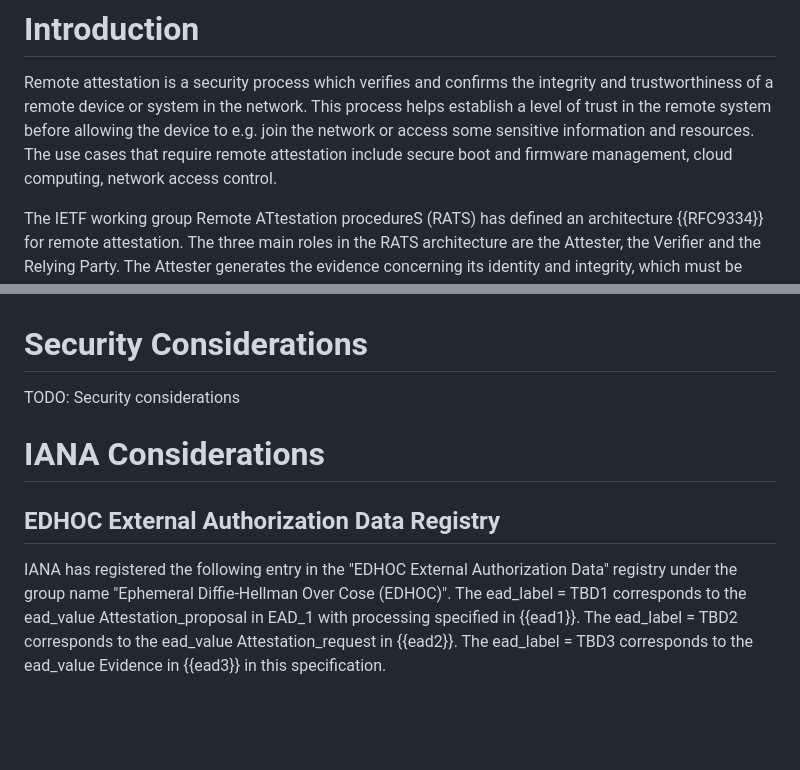
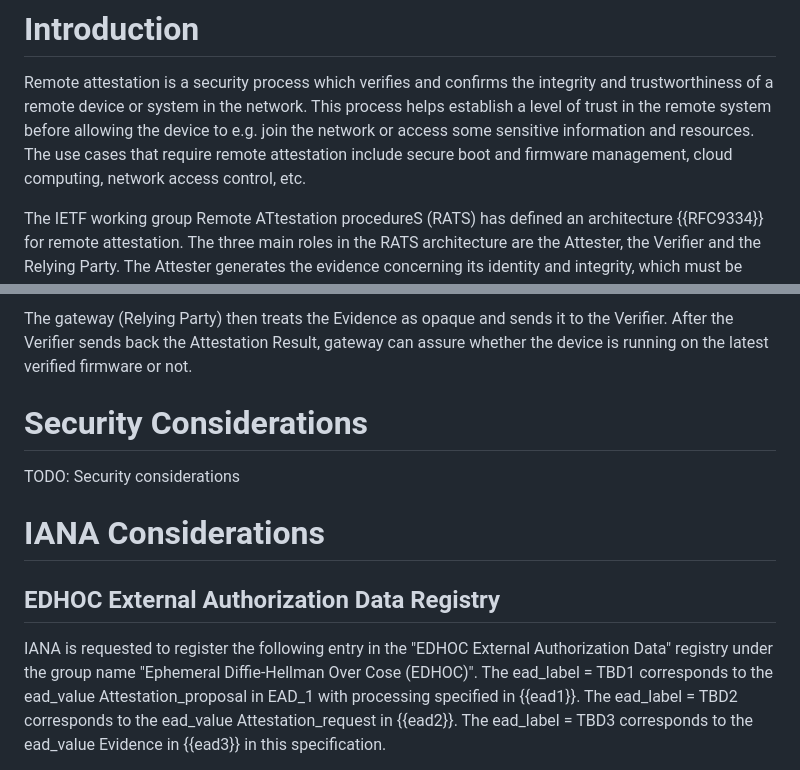
Before and after one commit to ysong02/draft-song-lake-ra, a Markdown page: draft-song-lake-ra.md, 2 parts joined by grey strips. GitHub-like rendering; blank space fills up the shorter version.

```diff
--- a/draft-song-lake-ra.md
+++ b/draft-song-lake-ra.md
@@ -51,7 +55,7 @@ This document specifies how to perform remote attestation via a very compact and
 <!--Discuss remote attestation and mention some use cases.-->
 Remote attestation is a security process which verifies and confirms the integrity and trustworthiness of a remote device or system in the network.
 This process helps establish a level of trust in the remote system before allowing the device to e.g. join the network or access some sensitive information and resources.
-The use cases that require remote attestation include secure boot and firmware management, cloud computing, network access control.
+The use cases that require remote attestation include secure boot and firmware management, cloud computing, network access control, etc.
 
 <!--Summarize RATS architecture {{RFC9334}} and main roles.-->
 The IETF working group Remote ATtestation procedureS (RATS) has defined an architecture {{RFC9334}} for remote attestation.
@@ -219,3 +299,8 @@ where eat is composed of one or more Claim key in Claim Value Type, from the "CB
+The gateway (Relying Party) then treats the Evidence as opaque and sends it to the Verifier.
+After the Verifier sends back the Attestation Result, gateway can assure whether the device is running on the latest verified firmware or not.
+
+
+
 # Security Considerations
 
 TODO: Security considerations
@@ -225,7 +310,7 @@ TODO: Security considerations
 
 ## EDHOC External Authorization Data Registry
 
-IANA has registered the following entry in the "EDHOC External Authorization Data" registry under the group name "Ephemeral Diffie-Hellman Over Cose (EDHOC)".
+IANA is requested to register the following entry in the "EDHOC External Authorization Data" registry under the group name "Ephemeral Diffie-Hellman Over Cose (EDHOC)".
 The ead_label = TBD1 corresponds to the ead_value Attestation_proposal in EAD_1 with processing specified in {{ead1}}.
 The ead_label = TBD2 corresponds to the ead_value Attestation_request in {{ead2}}.
 The ead_label = TBD3 corresponds to the ead_value Evidence in {{ead3}} in this specification.
```
Also changed, not shown: other parts of draft-song-lake-ra.md (+100 -18 lines).
